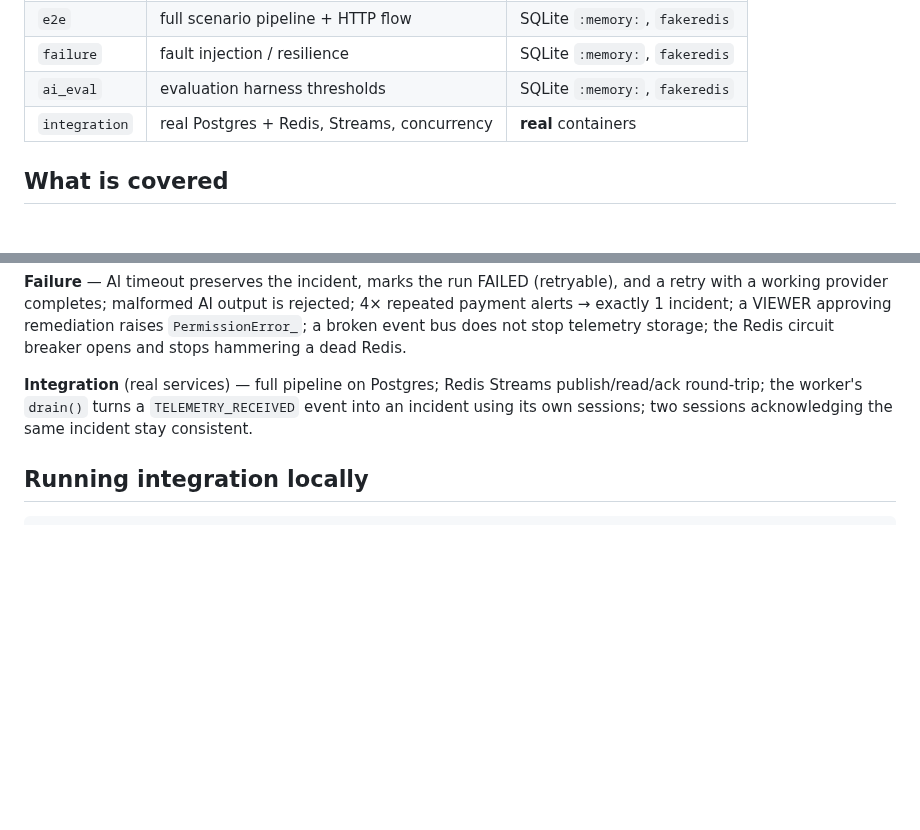
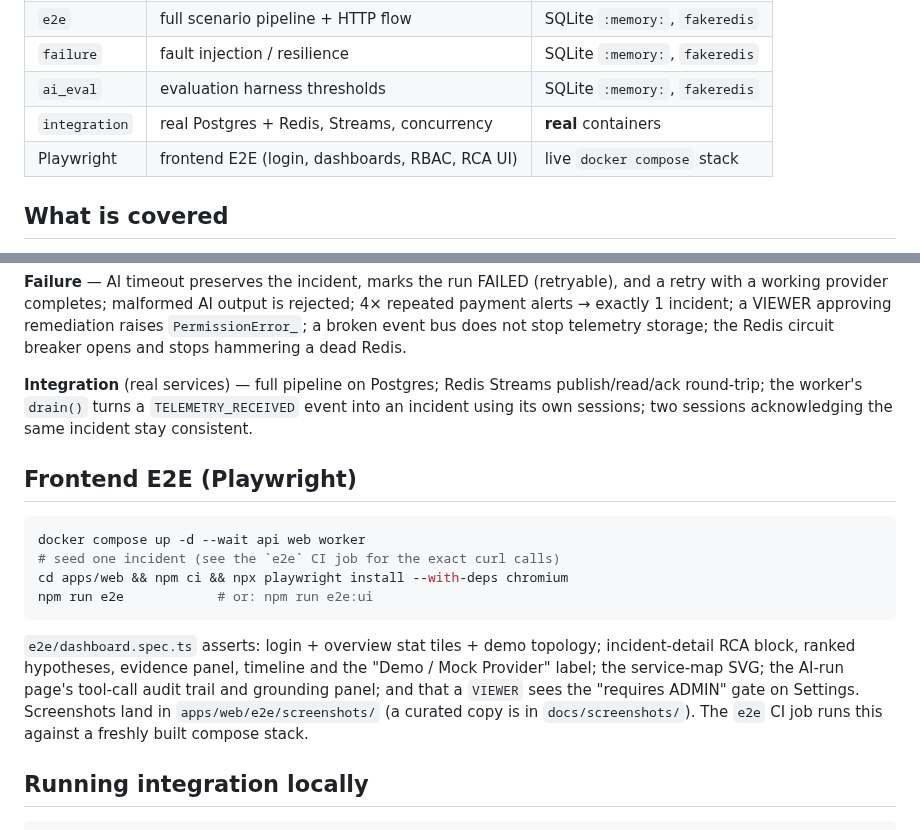
Before and after one commit to HxrshRaj/Nirikshan, a Markdown page: docs/testing.md, 2 parts joined by grey strips. Rendered like a GitHub page; blank space fills up the shorter version.

````diff
--- a/docs/testing.md
+++ b/docs/testing.md
@@ -18,6 +18,7 @@ ruff check src tests evaluation
 | `failure` | fault injection / resilience | SQLite `:memory:`, `fakeredis` |
 | `ai_eval` | evaluation harness thresholds | SQLite `:memory:`, `fakeredis` |
 | `integration` | real Postgres + Redis, Streams, concurrency | **real** containers |
+| Playwright | frontend E2E (login, dashboards, RBAC, RCA UI) | live `docker compose` stack |
 
 ## What is covered
 
@@ -56,6 +57,23 @@ publish/read/ack round-trip; the worker's `drain()` turns a `TELEMETRY_RECEIVED`
 event into an incident using its own sessions; two sessions acknowledging the
 same incident stay consistent.
 
+## Frontend E2E (Playwright)
+
+```bash
+docker compose up -d --wait api web worker
+# seed one incident (see the `e2e` CI job for the exact curl calls)
+cd apps/web && npm ci && npx playwright install --with-deps chromium
+npm run e2e            # or: npm run e2e:ui
+```
+
+`e2e/dashboard.spec.ts` asserts: login + overview stat tiles + demo topology;
+incident-detail RCA block, ranked hypotheses, evidence panel, timeline and the
+"Demo / Mock Provider" label; the service-map SVG; the AI-run page's tool-call
+audit trail and grounding panel; and that a `VIEWER` sees the "requires ADMIN"
+gate on Settings. Screenshots land in `apps/web/e2e/screenshots/` (a curated
+copy is in `docs/screenshots/`). The `e2e` CI job runs this against a freshly
+built compose stack.
+
 ## Running integration locally
 
 ```bash
````
Also changed, not shown: README.md (+27 -8 lines), docs/screenshots/01-overview.png (added), docs/screenshots/02-incidents.png (added), docs/screenshots/03-incident-detail.png (added), docs/screenshots/04-service-map.png (added), docs/screenshots/05-investigation-run.png (added), 8 other files.
